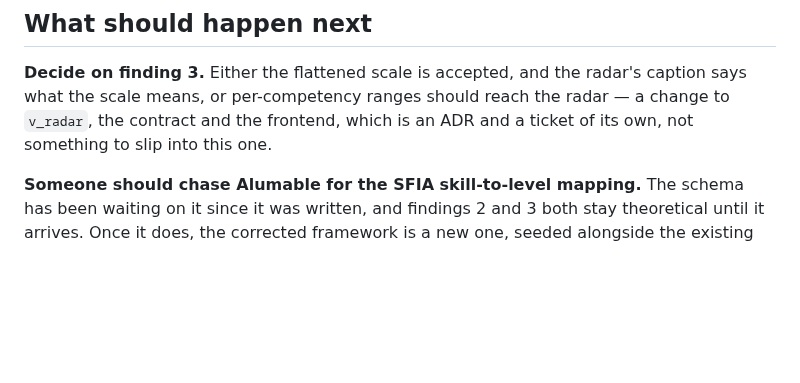
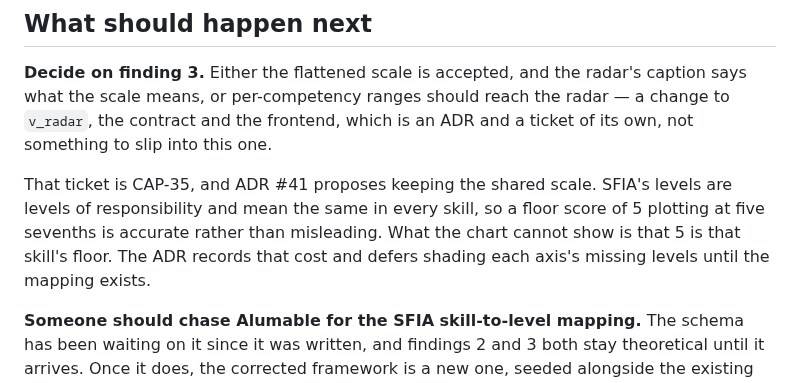
Before and after one commit to theintonerzero/cse3cap, a Markdown page: docs/Framework-Swap-Verification.md, the part around the change. GitHub-like rendering; blank space fills up the shorter version.

```diff
--- a/docs/Framework-Swap-Verification.md
+++ b/docs/Framework-Swap-Verification.md
@@ -99,6 +99,12 @@ what the scale means, or per-competency ranges should reach the radar — a chan
 `v_radar`, the contract and the frontend, which is an ADR and a ticket of its own, not
 something to slip into this one.
 
+That ticket is CAP-35, and ADR #41 proposes keeping the shared scale. SFIA's levels are
+levels of responsibility and mean the same in every skill, so a floor score of 5 plotting at
+five sevenths is accurate rather than misleading. What the chart cannot show is that 5 is
+that skill's floor. The ADR records that cost and defers shading each axis's missing levels
+until the mapping exists.
+
 **Someone should chase Alumable for the SFIA skill-to-level mapping.** The schema has been
 waiting on it since it was written, and findings 2 and 3 both stay theoretical until it
 arrives. Once it does, the corrected framework is a new one, seeded alongside the existing
```
Also changed, not shown: docs/adr/architecture-decision-records.md (+91 -0 lines).
